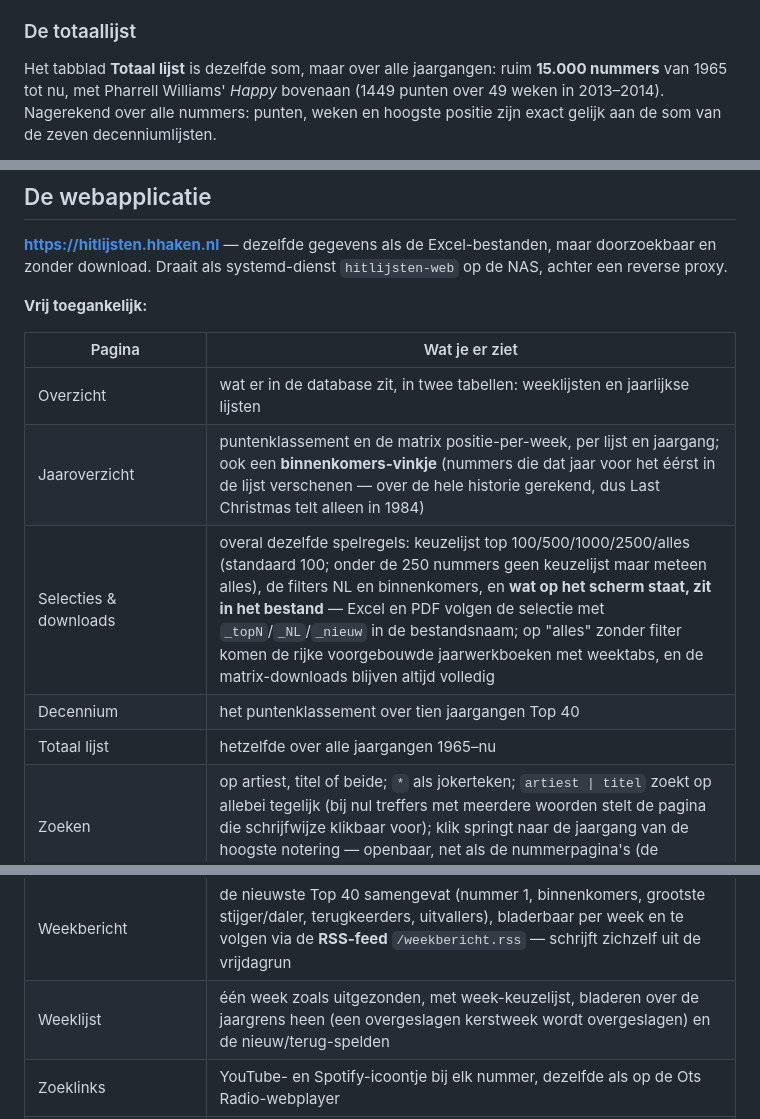
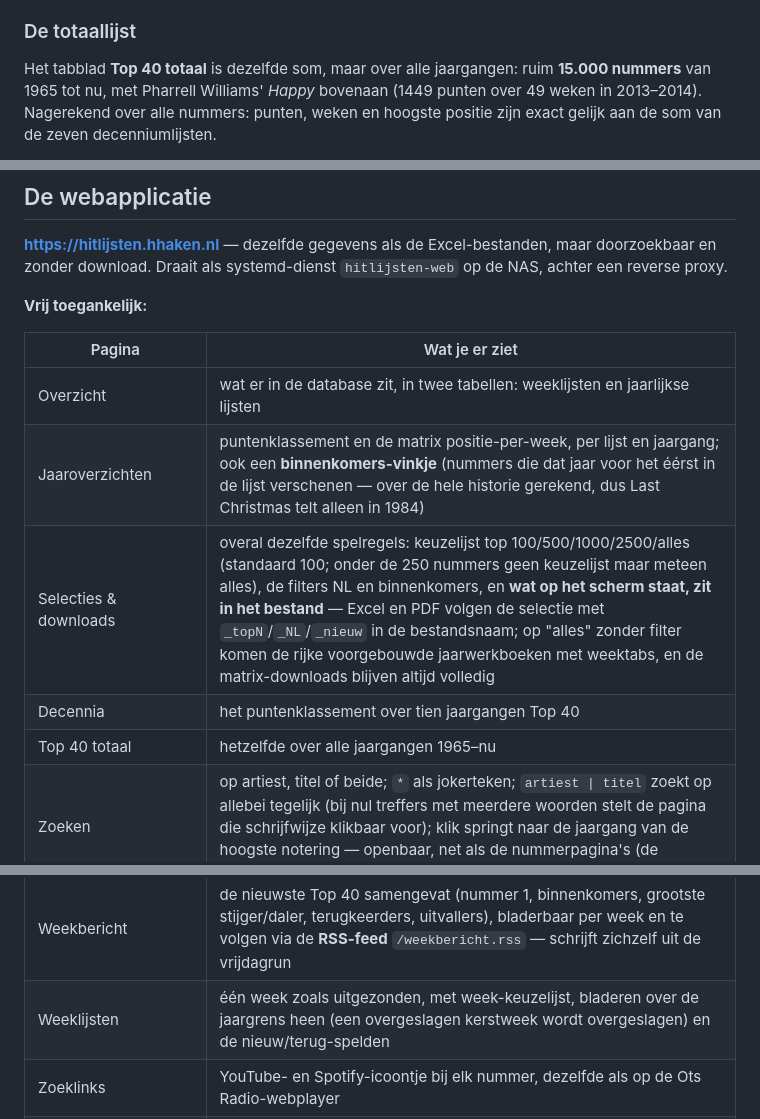
Before and after one commit to hghaken/hitlijsten, a Markdown page: LEESMIJ.md, 3 parts joined by grey strips. GitHub-like rendering.

Commit message:
LEESMIJ volgt de nieuwe paginanamen
Weeklijsten, Jaaroverzichten, Decennia en Top 40 totaal -- de tabel en de
totaallijst-paragraaf gebruiken nu dezelfde namen als het menu.

Co-Authored-By: Claude Opus 5 <noreply@anthropic.com>

```diff
--- a/LEESMIJ.md
+++ b/LEESMIJ.md
@@ -173,7 +173,7 @@ springt, net als bij de jaargangen.
 
 ### De totaallijst
 
-Het tabblad **Totaal lijst** is dezelfde som, maar over alle jaargangen:
+Het tabblad **Top 40 totaal** is dezelfde som, maar over alle jaargangen:
 ruim **15.000 nummers** van 1965 tot nu, met Pharrell Williams' *Happy* bovenaan
 (1449 punten over 49 weken in 2013–2014). Nagerekend over alle nummers: punten,
 weken en hoogste positie zijn exact gelijk aan de som van de zeven
@@ -304,10 +304,10 @@ op de NAS, achter een reverse proxy.
 | Pagina | Wat je er ziet |
 |---|---|
 | Overzicht | wat er in de database zit, in twee tabellen: weeklijsten en jaarlijkse lijsten |
-| Jaaroverzicht | puntenklassement en de matrix positie-per-week, per lijst en jaargang; ook een **binnenkomers-vinkje** (nummers die dat jaar voor het éérst in de lijst verschenen — over de hele historie gerekend, dus Last Christmas telt alleen in 1984) |
+| Jaaroverzichten | puntenklassement en de matrix positie-per-week, per lijst en jaargang; ook een **binnenkomers-vinkje** (nummers die dat jaar voor het éérst in de lijst verschenen — over de hele historie gerekend, dus Last Christmas telt alleen in 1984) |
 | Selecties & downloads | overal dezelfde spelregels: keuzelijst top 100/500/1000/2500/alles (standaard 100; onder de 250 nummers geen keuzelijst maar meteen alles), de filters NL en binnenkomers, en **wat op het scherm staat, zit in het bestand** — Excel en PDF volgen de selectie met `_topN`/`_NL`/`_nieuw` in de bestandsnaam; op "alles" zonder filter komen de rijke voorgebouwde jaarwerkboeken met weektabs, en de matrix-downloads blijven altijd volledig |
-| Decennium | het puntenklassement over tien jaargangen Top 40 |
-| Totaal lijst | hetzelfde over alle jaargangen 1965–nu |
+| Decennia | het puntenklassement over tien jaargangen Top 40 |
+| Top 40 totaal | hetzelfde over alle jaargangen 1965–nu |
 | Zoeken | op artiest, titel of beide; `*` als jokerteken; `artiest \| titel` zoekt op allebei tegelijk (bij nul treffers met meerdere woorden stelt de pagina die schrijfwijze klikbaar voor); klik springt naar de jaargang van de hoogste notering — openbaar, net als de nummerpagina's (de bewerkkant blijft achter de login) |
 | Artiest | eigen pagina per artiest (±13.600): alle nummers over alle lijsten heen, met carrière-spanne, hoogste posities en nummer-1-teller; bereikbaar via artiestnamen op de nummer- en zoekpagina's |
 | Jouw dag | datumprikker: kies je geboortedag of trouwdag en zie de Top 40 die toen gold, met de nummer 1 groot in beeld; op de homepage staat "X jaar geleden op 1" voor deze week door de decennia heen |
@@ -316,7 +316,7 @@ op de NAS, achter een reverse proxy.
 | Vergelijk | twee jaargangen van dezelfde lijst naast elkaar: kerngetallen (incl. het Nederlandstalig-aandeel), de hoogst genoteerde nummers van elk jaar, en wat er in allebei stond |
 | Verras me | het dobbelsteentje in de menubalk: een willekeurig nummer, gewogen naar noteringen |
 | Weekbericht | de nieuwste Top 40 samengevat (nummer 1, binnenkomers, grootste stijger/daler, terugkeerders, uitvallers), bladerbaar per week en te volgen via de **RSS-feed** `/weekbericht.rss` — schrijft zichzelf uit de vrijdagrun |
-| Weeklijst | één week zoals uitgezonden, met week-keuzelijst, bladeren over de jaargrens heen (een overgeslagen kerstweek wordt overgeslagen) en de nieuw/terug-spelden |
+| Weeklijsten | één week zoals uitgezonden, met week-keuzelijst, bladeren over de jaargrens heen (een overgeslagen kerstweek wordt overgeslagen) en de nieuw/terug-spelden |
 | Zoeklinks | YouTube- en Spotify-icoontje bij elk nummer, dezelfde als op de Ots Radio-webplayer |
 | Alarmschijf | rood belletje 🔔 vóór de titel op de Top 40-weeklijsten; het belletje van top40.nl zelf (klasse `hitrecord`), per plaat vastgelegd in `noteringen.alarmschijf` en elke vrijdagrun bijgehouden; michajans.nl blijft de bron voor de toekenningsdatum |
 | Nederlandstalig | rood-wit-blauw vlaggetje voor de titel, op elke lijstpagina én de wetenswaardigheden óók als filter (checkbox "NL"; de weetjes-ranglijsten rekenen zichzelf dan opnieuw uit over alleen Nederlandstalig, en de ter-plekke gebouwde Excel- en PDF-downloads filteren mee, met `_NL` in de bestandsnaam); herkenning in drie trappen — lijstbewijs (Oranje/Sterren NL zijn per definitie Nederlandstalig), artiestroute en titel-woordenlijst — met handmatige correctie op de nummerpagina die altijd wint |
```
